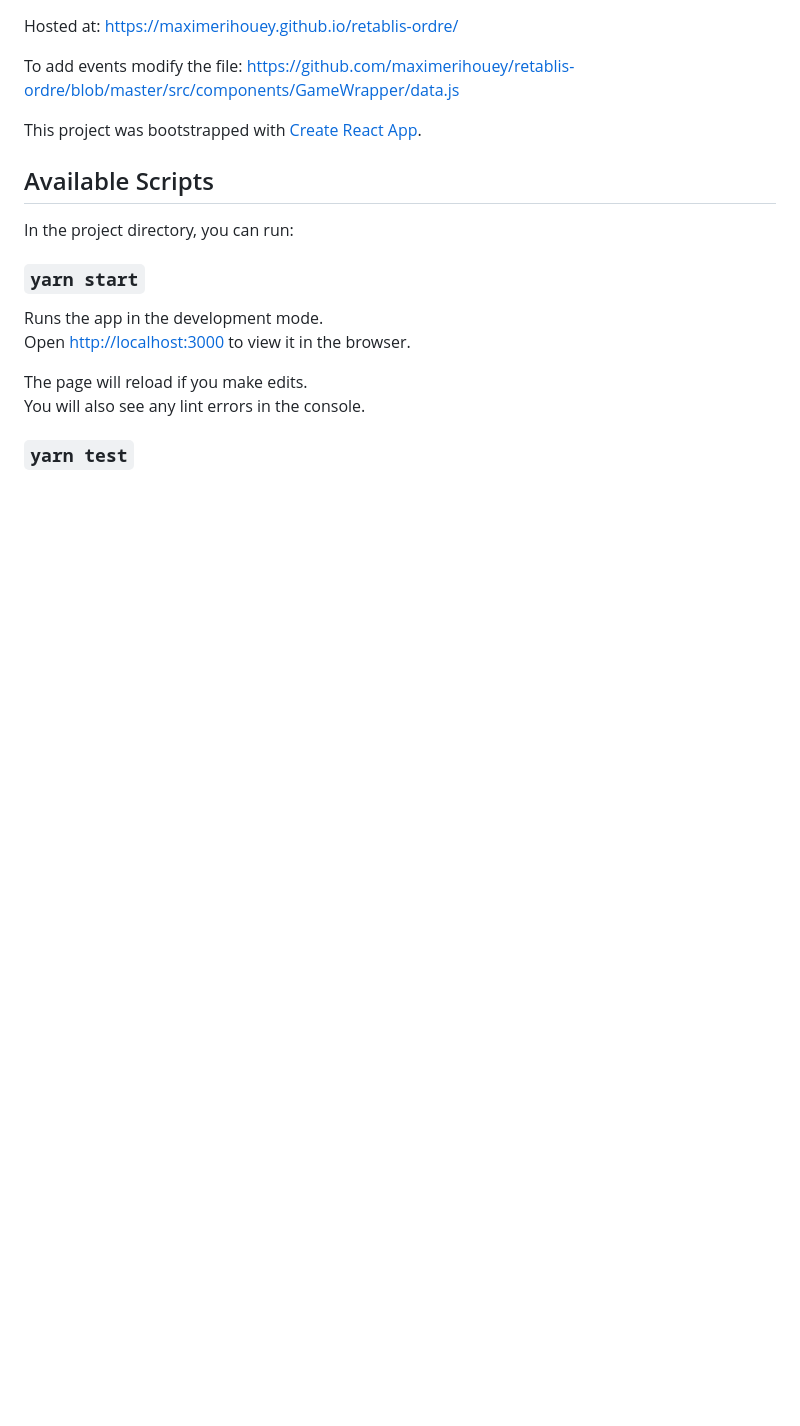
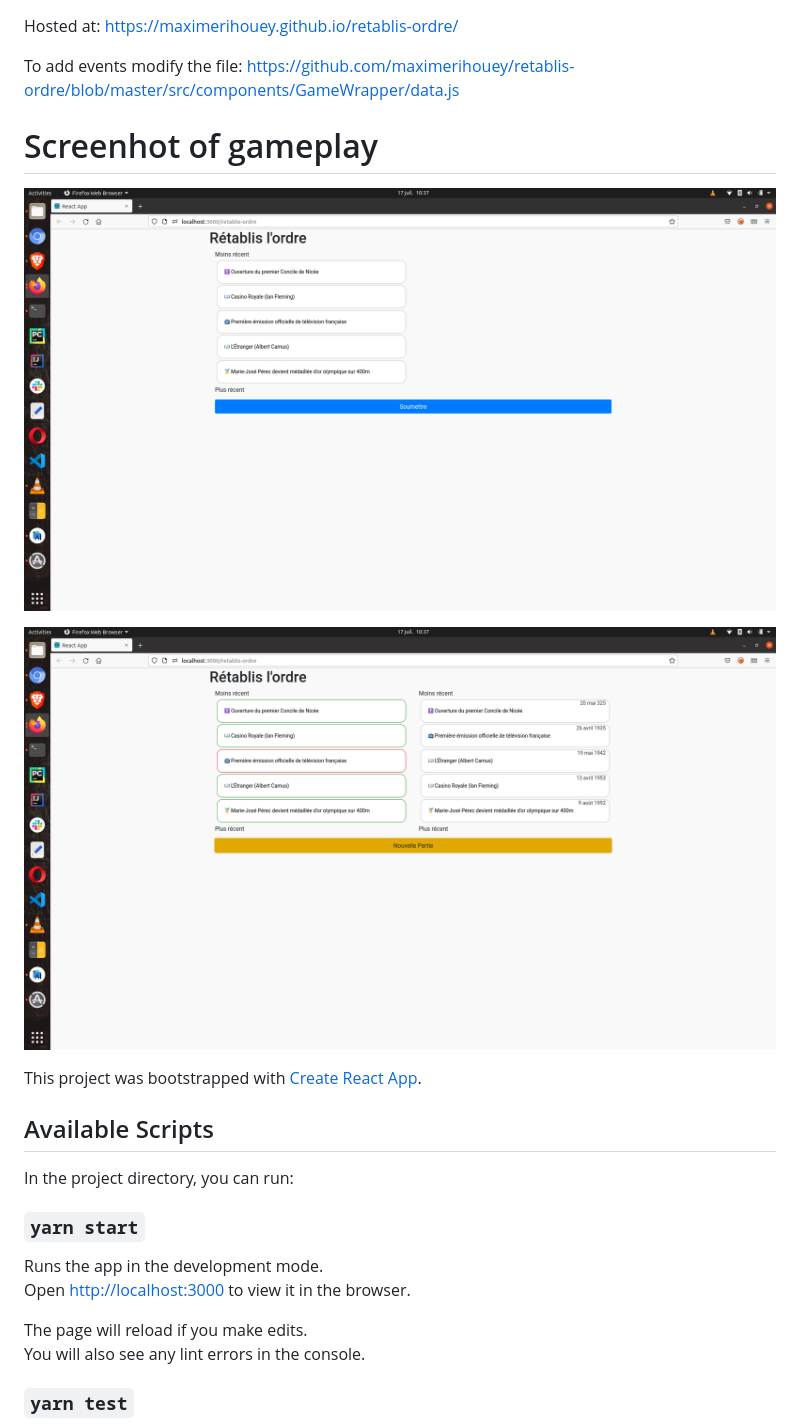
Before and after one commit to maximerihouey/retablis-ordre, a Markdown page: README.md, the part around the change. Rendered like a GitHub page; pictures changed too: resources/example-6-after.png (added), resources/example-6-before.png (added); blank space fills up the shorter version.

Commit message:
add Screenshots in README

```diff
--- a/README.md
+++ b/README.md
@@ -1,6 +1,12 @@
 Hosted at: https://maximerihouey.github.io/retablis-ordre/
 
 To add events modify the file: https://github.com/maximerihouey/retablis-ordre/blob/master/src/components/GameWrapper/data.js
+
+# Screenhot of gameplay
+
+![Screenshot](resources/example-6-before.png)
+
+![Screenshot](resources/example-6-after.png)
 
 
 
```
Also changed, not shown: resources/example-6-results-1.png (added).
